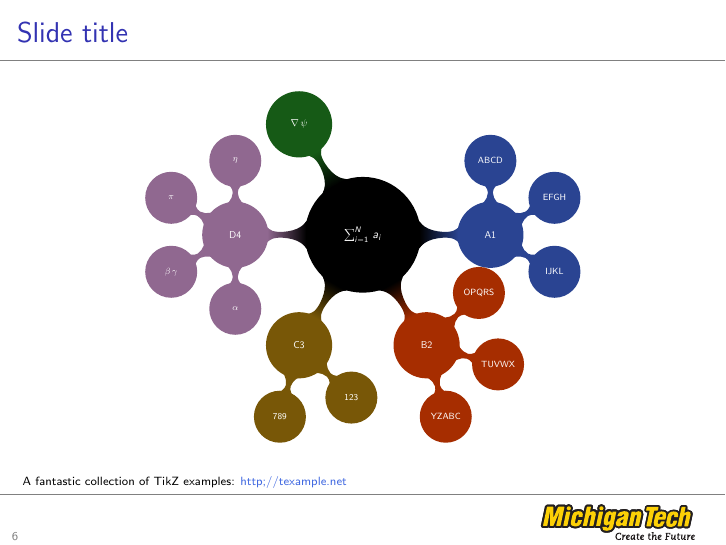
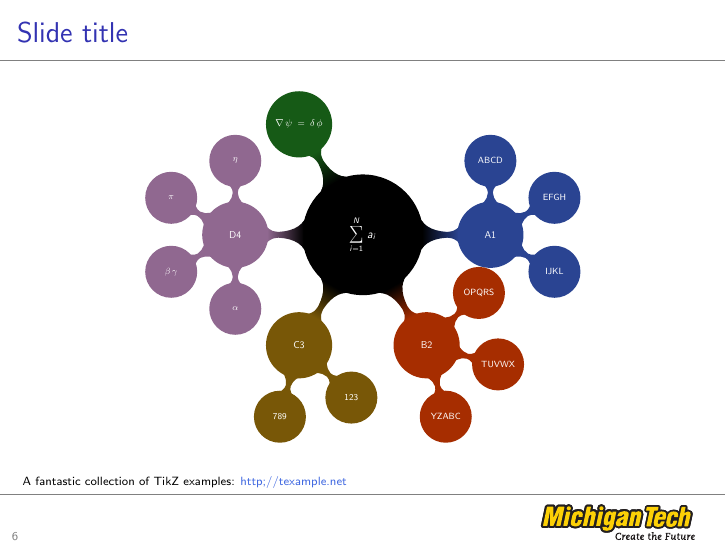
Before and after one commit to MichiganTech/LaTeX_BeamerTemplate, LaTeX slides (john_slides.tex): page 10 of 14. Compiled offline with pdfLaTeX.

Commit message:
Updated john_slides.tex with additional examples

```diff
--- a/john_slides.tex
+++ b/john_slides.tex
@@ -151,7 +151,7 @@
   \begin{figure}
     \begin{tikzpicture}[scale=0.45, every node/.style={scale=0.50}]
       \path[mindmap,concept color=Black,text=White]
-      node[concept] {$\sum_{i=1}^{N}\,a_{i}$}
+      node[concept] {\begin{equation*}\sum_{i=1}^{N}\,a_{i}\end{equation*}}
       [clockwise from=0]
       child[concept color=RoyalBlue!65!Black] { node[concept] {A1}
         [clockwise from=90]
```
Also changed, not shown: john_slides.tex (2 more changed lines).
